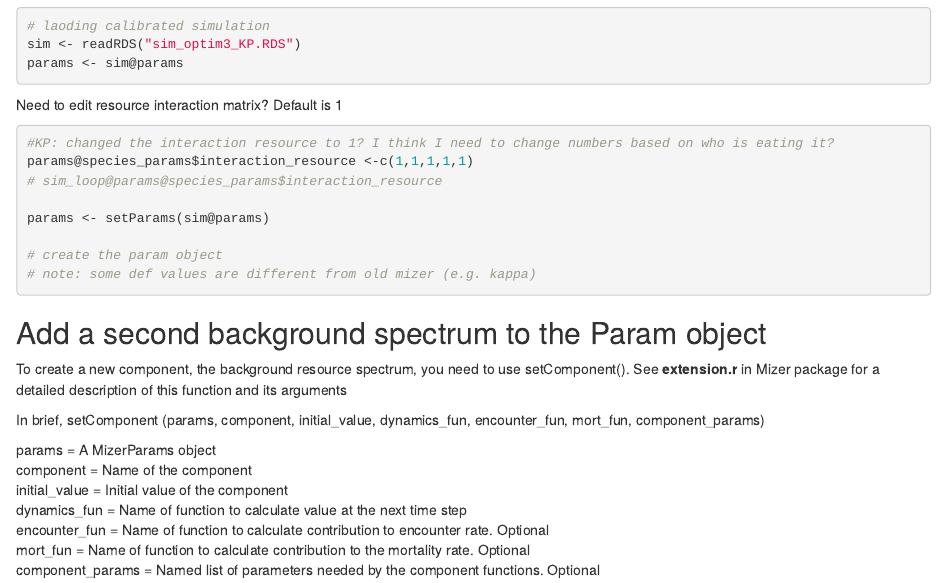
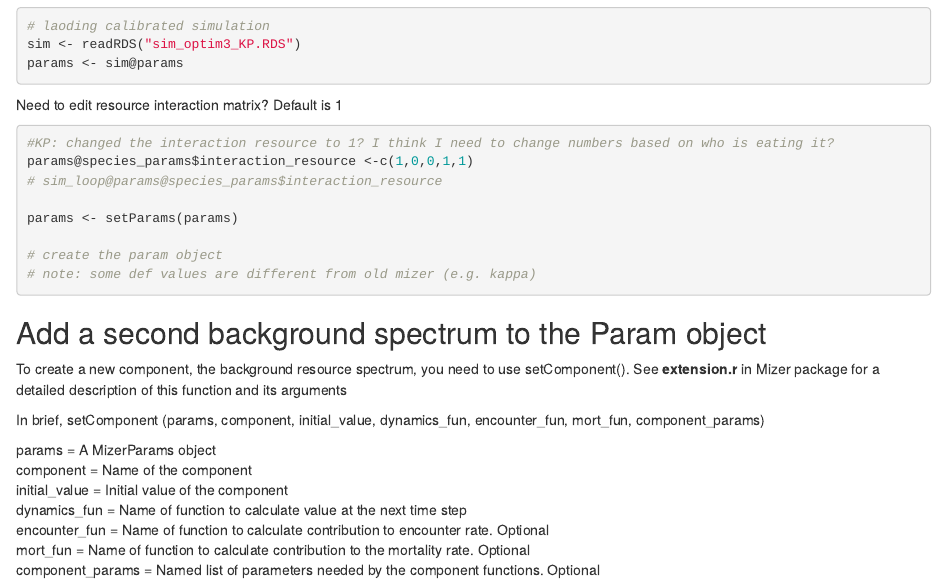
Before and after one commit to baldrech/SizeLab, an R Markdown document (additionalResources/BackgroundResource_ext.Rmd): the page in a window 1100 px wide, from 630 px down. Rendered offline with R 4.5, knitr and Pandoc, with nearby package versions; some code elsewhere in the file could not run offline.

Commit message:
fix example of changing interaction for default resource

````diff
--- a/additionalResources/BackgroundResource_ext.Rmd
+++ b/additionalResources/BackgroundResource_ext.Rmd
@@ -42,10 +42,10 @@ Need to edit resource interaction matrix? Default is 1
 ```{r message=FALSE, warning=FALSE, eval = FALSE}
 
 #KP: changed the interaction resource to 1? I think I need to change numbers based on who is eating it?
-params@species_params$interaction_resource <-c(1,1,1,1,1)
+params@species_params$interaction_resource <-c(1,0,0,1,1)
 # sim_loop@params@species_params$interaction_resource
 
-params <- setParams(sim@params)
+params <- setParams(params)
 
 # create the param object
 # note: some def values are different from old mizer (e.g. kappa)
````
